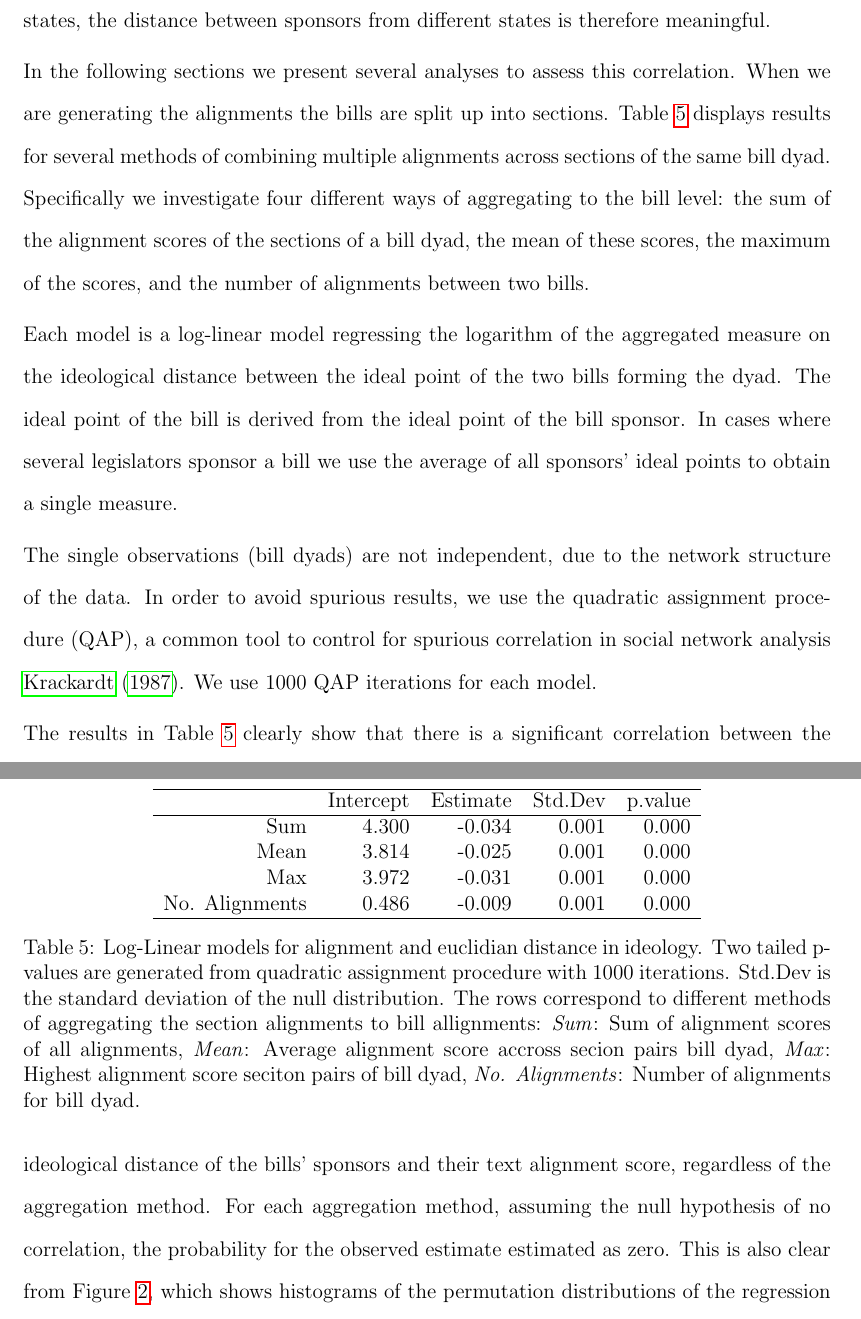
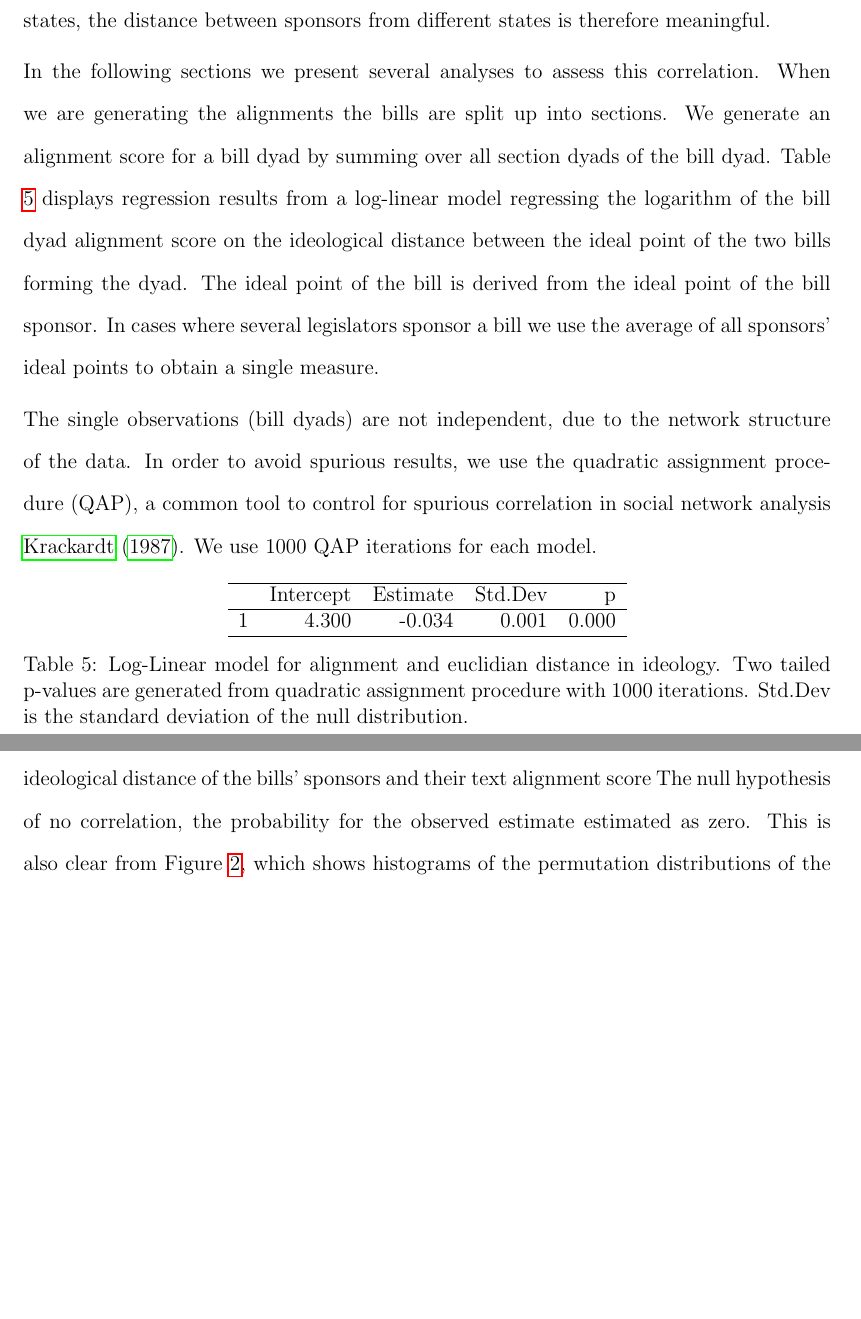
Before and after one commit to desmarais-lab/text_reuse, a LaTeX paper (manuscript/text_reuse.tex, which reads manuscript/tables/ideology_regs.tex): two parts of pages 13 and 14 of 22, joined at a grey line, cut so that both start at the same text, the shorter picture padded with empty space. Compiled offline with pdfLaTeX.

Commit message:
ideology analysis only with sum scores now, paper updated

```diff
--- a/manuscript/tables/ideology_regs.tex
+++ b/manuscript/tables/ideology_regs.tex
@@ -1,25 +1,17 @@
 % latex table generated in R 3.2.2 by xtable 1.7-4 package
-% Mon Dec 21 04:04:01 2015
+% Mon Feb  8 18:23:42 2016
 \begin{table}[ht]
 \centering
 \begin{tabular}{rrrrr}
   \hline
- & Intercept & Estimate & Std.Dev & p.value \\
+ & Intercept & Estimate & Std.Dev & p \\
   \hline
-Sum & 4.300 & -0.034 & 0.001 & 0.000 \\
-  Mean & 3.814 & -0.025 & 0.001 & 0.000 \\
-  Max & 3.972 & -0.031 & 0.001 & 0.000 \\
-  No. Alignments & 0.486 & -0.009 & 0.001 & 0.000 \\
+1 & 4.300 & -0.034 & 0.001 & 0.000 \\
    \hline
 \end{tabular}
-\caption{Log-Linear models for alignment and euclidian
+\caption{Log-Linear model for alignment and euclidian
 distance in ideology. Two tailed p-values are generated from quadratic
 assignment procedure with 1000 iterations. Std.Dev is the standard
-deviation of the null distribution. The rows correspond to
-different methods of aggregating the section alignments to bill
-allignments: \textit{Sum}: Sum of alignment scores of all alignments,
-\textit{Mean}: Average alignment score accross secion pairs bill dyad,
-\textit{Max}: Highest alignment score seciton pairs of bill dyad,
-\textit{No. Alignments}: Number of alignments for bill dyad.}
+deviation of the null distribution.}
 \label{tab:ideology_regs}
 \end{table}
--- a/manuscript/text_reuse.tex
+++ b/manuscript/text_reuse.tex
@@ -231,15 +231,13 @@ The MALP dataset contains ideal points for about $20,000$ state legislators. The
 
 In order to assess the validity of text reuse as a measure of substantive policy overlap, we expect the quality of the alignments to be inversely correlated to the distance of the bills sponsors' ideal points. The MALP ideal points are located on a common scale across all states, the distance between sponsors from different states is therefore meaningful.
 
-In the following sections we present several analyses to assess this correlation. When we are generating the alignments the bills are split up into sections. Table \ref{tab:ideology_regs} displays results for several methods of combining multiple alignments across sections of the same bill dyad. Specifically we investigate four different ways of aggregating to the bill level: the sum of the alignment scores of the sections of a bill dyad, the mean of these scores, the maximum of the scores, and the number of alignments between two bills.
-
-Each model is a log-linear model regressing the logarithm of the aggregated measure on the ideological distance between the ideal point of the two bills forming the dyad. The ideal point of the bill is derived from the ideal point of the bill sponsor. In cases where several legislators sponsor a bill we use the average of all sponsors' ideal points to obtain a single measure.
+In the following sections we present several analyses to assess this correlation. When we are generating the alignments the bills are split up into sections. We generate an alignment score for a bill dyad by summing over all section dyads of the bill dyad.  Table \ref{tab:ideology_regs} displays regression results from a log-linear model regressing the logarithm of the bill dyad alignment score on the ideological distance between the ideal point of the two bills forming the dyad. The ideal point of the bill is derived from the ideal point of the bill sponsor. In cases where several legislators sponsor a bill we use the average of all sponsors' ideal points to obtain a single measure.
 
 The single observations (bill dyads) are not independent, due to the network structure of the data. In order to avoid spurious results, we use the quadratic assignment procedure (QAP), a common tool to control for spurious correlation in social network analysis \citet{krackardt1987qap}. We use 1000 QAP iterations for each model.
 
 \input{tables/ideology_regs.tex}
 
-The results in Table \ref{tab:ideology_regs} clearly show that there is a significant correlation between the ideological distance of the bills' sponsors and their text alignment score, regardless of the aggregation method. For each aggregation method, assuming the null hypothesis of no correlation, the probability for the observed estimate estimated as zero. This is also clear from Figure \ref{fig:qap_dist}, which shows histograms of the permutation distributions of the regression coefficients and the actual estimates as a red line.
+The results in Table \ref{tab:ideology_regs} clearly show that there is a significant correlation between the ideological distance of the bills' sponsors and their text alignment score The null hypothesis of no correlation, the probability for the observed estimate estimated as zero. This is also clear from Figure \ref{fig:qap_dist}, which shows histograms of the permutation distributions of the regression coefficients and the actual estimates as a red line.
 
 \begin{figure}[ht!]
     \makebox[\textwidth]{\includegraphics[width=0.9\textwidth]{figures/qap_dist.png}}
```
Also changed, not shown: manuscript/figures/ideo_distri.png, manuscript/figures/log_lin_effects.png, manuscript/figures/qap_dist.png, manuscript/text_reuse.tex (2 more changed lines), 2 other files.
